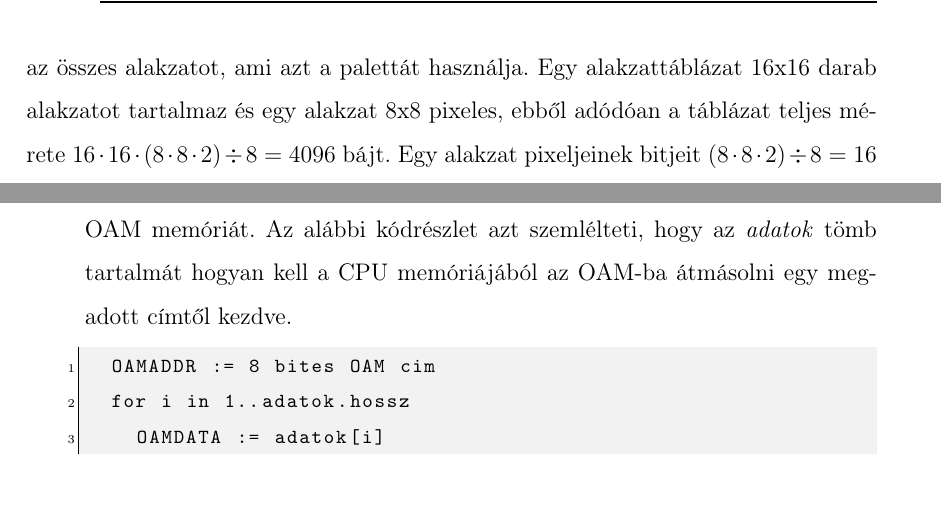
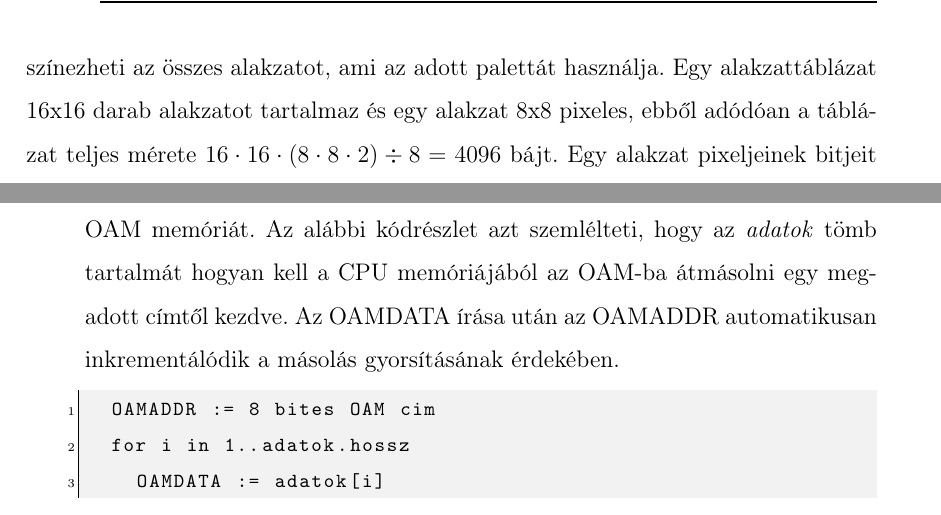
Before and after one commit to sutajo/pure-nes, a LaTeX thesis (documentation/thesis.tex, which reads documentation/chapters/impl.tex): two parts of pages 29 and 32 of 41, joined at a grey line, cut so that both start at the same text. Compiled offline with pdfLaTeX.

```diff
--- a/documentation/chapters/impl.tex
+++ b/documentation/chapters/impl.tex
@@ -316,7 +316,7 @@
 
 \subsection{Alakzattáblázat}
 
-A CHR memóriában található két alakzattáblázat az alakzatokat tárolja egy speciális formátumban. Ha az alakzatokat úgy reprezentálnánk, hogy minden pixelre eltárolnánk egy színkódot, akkor pixelenként 6 bitre lenne szükségünk (mivel 55 színkódból választhatunk). Ehelyett pixelenként csak 2 bitet (egy szignifikáns és egy kevésbé szignifikáns bitet) tárolnunk, amik együtt egy, a palettaindexben található palettán belüli színt azonosítanak. Az attribútumtábla segítségével fogjuk később meghatározni, hogy a vizsgált pixelhez melyik paletta tartozik. Mivel a paletta index írható és olvasható memória is, így a program futási időben, dinamikusan változtathatja, hogy egy paletta milyen színeket tartalmaz, ezáltal pár lépésben átszínezheti az összes alakzatot, ami azt a palettát használja.
+A CHR memóriában található két alakzattáblázat az alakzatokat tárolja egy speciális formátumban. Ha az alakzatokat úgy reprezentálnánk, hogy minden pixelre eltárolnánk egy színkódot, akkor pixelenként 6 bitre lenne szükségünk (mivel 55 színkódból választhatunk). Ehelyett pixelenként csak 2 bitet (egy szignifikáns és egy kevésbé szignifikáns bitet) tárolnunk, amik együtt egy, a palettaindexben található palettán belüli színt azonosítanak. Az attribútumtábla segítségével fogjuk később meghatározni, hogy a vizsgált pixelhez melyik paletta tartozik. Mivel a paletta index írható és olvasható memória is, így a program futási időben, dinamikusan változtathatja, hogy egy paletta milyen színeket tartalmaz, ezáltal pár lépésben átszínezheti az összes alakzatot, ami az adott palettát használja.
 Egy alakzattáblázat 16x16 darab alakzatot tartalmaz és egy alakzat 8x8 pixeles, ebből adódóan a táblázat teljes mérete $16\cdot16\cdot(8\cdot8\cdot2)\div8 = 4096$ bájt. Egy alakzat pixeljeinek bitjeit $(8\cdot8\cdot2)\div8 = 16$ egymást követő bájt tárolja a \ref{fig:patt} ábrán szemléltetett módon. Először 8 bájton keresztül a kevésbé szignifikáns bitek, majd ezután újabb 8 bájton át a szignifikánsabb bitek helyezkednek el.
 
 \begin{figure}[H]
@@ -402,7 +402,7 @@
 	\item[OAMADDR(\$2003, W) és OAMDATA(\$2004, R/W):] \hfill \\
 	A processzor ezen két regiszter segítségével képes új adatokkal feltölteni az OAM memóriát.
 	Az alábbi kódrészlet azt szemlélteti, hogy az \emph{adatok} tömb tartalmát hogyan kell a CPU memóriájából
-	az OAM-ba átmásolni egy megadott címtől kezdve.
+	az OAM-ba átmásolni egy megadott címtől kezdve. Az OAMDATA írása után az OAMADDR automatikusan inkrementálódik a másolás gyorsításának érdekében.
 	\begin{lstlisting}
 	OAMADDR := 8 bites OAM cim
 	for i in 1..adatok.hossz
```
Also changed, not shown: 5 other files.
